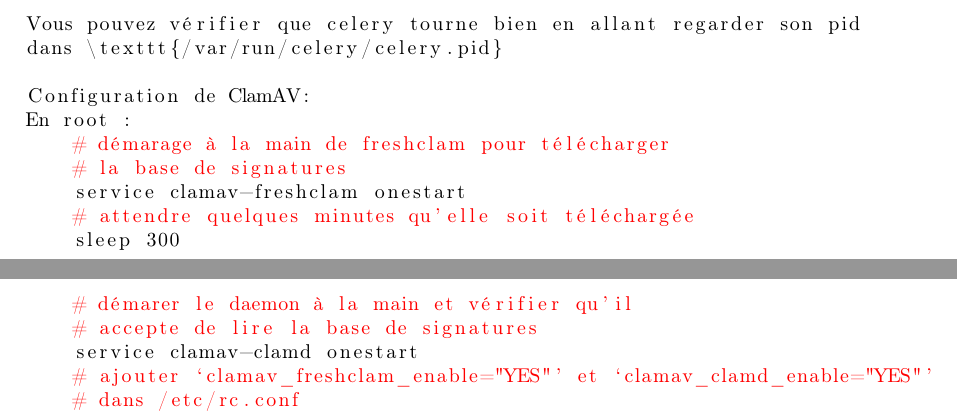
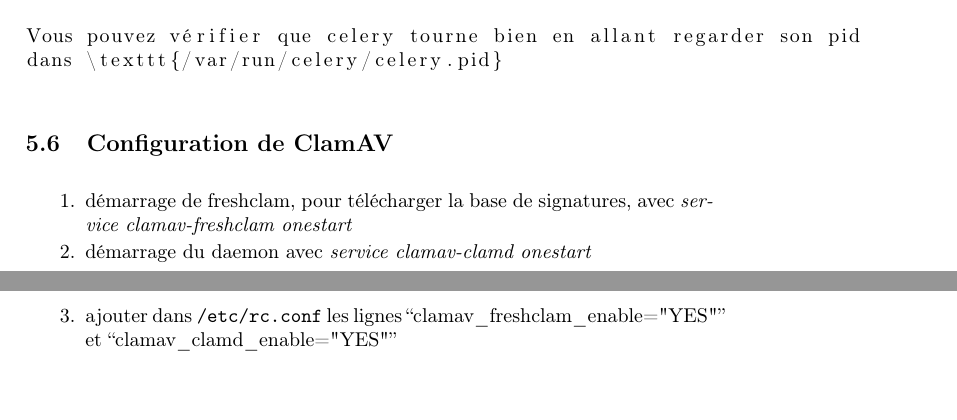
Before and after one commit to C4ptainCrunch/info-f-309, a LaTeX document (rapport/rapport.tex): two parts of pages 6 and 7 of 8, joined at a grey line, cut so that both start at the same text. Compiled offline with pdfLaTeX.

Commit message:
config de clamav

```diff
--- a/rapport/rapport.tex
+++ b/rapport/rapport.tex
@@ -297,20 +297,13 @@
 Vous pouvez vérifier que celery tourne bien en allant regarder son pid
 dans \texttt{/var/run/celery/celery.pid}
 
-Configuration de ClamAV:
-En root :
-    # démarage à la main de freshclam pour télécharger
-    # la base de signatures
-    service clamav-freshclam onestart
-    # attendre quelques minutes qu'elle soit téléchargée
-    sleep 300
-    # démarer le daemon à la main et vérifier qu'il
-    # accepte de lire la base de signatures
-    service clamav-clamd onestart
-    # ajouter `clamav_freshclam_enable="YES"' et `clamav_clamd_enable="YES"'
-    # dans /etc/rc.conf
-
 \end{lstlisting}
+\subsection{Configuration de ClamAV}
+\begin{enumerate}
+  \item démarrage de freshclam, pour télécharger la base de signatures, avec \emph{service clamav-freshclam onestart}
+  \item démarrage du daemon avec \emph{service clamav-clamd onestart}
+  \item ajouter dans \texttt{/etc/rc.conf} les lignes ``clamav\_freshclam\_enable="YES"'' et ``clamav\_clamd\_enable="YES"''
+\end{enumerate}
 
 \newpage
 \begin{appendices}
```
